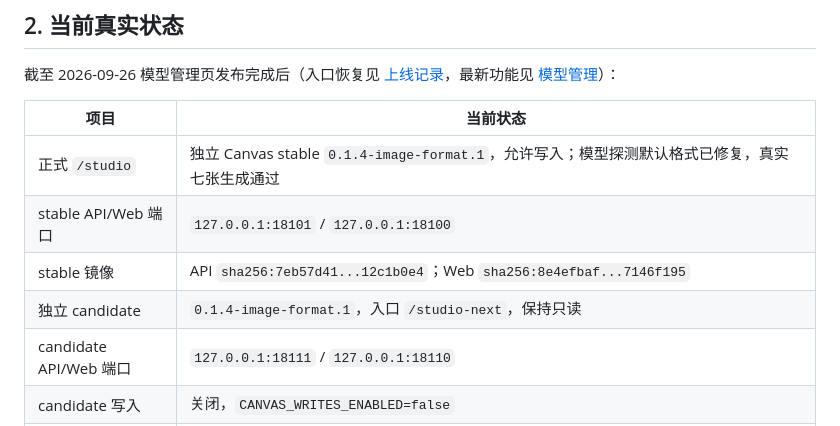
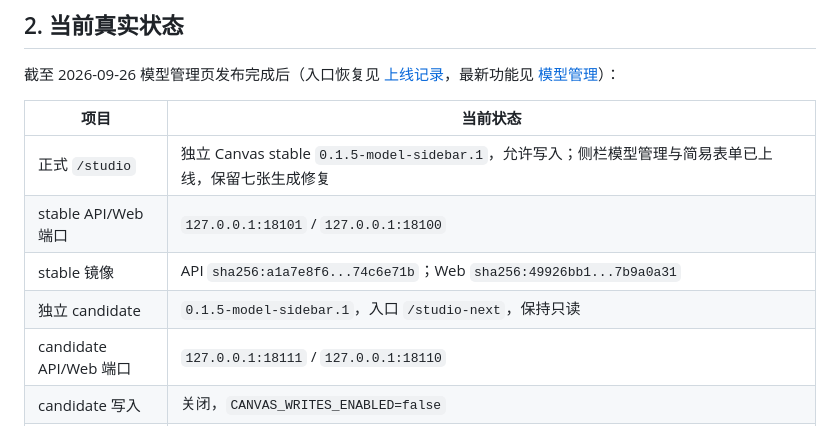
Before and after one commit to dolorous01/canvas-standalone, a Markdown page: docs/UPGRADE_CN.md, the part around the change. Drawn GitHub-style.

```diff
--- a/docs/UPGRADE_CN.md
+++ b/docs/UPGRADE_CN.md
@@ -35,10 +35,10 @@ Key 和数据的长期边界、首次不迁移 Key、后续更新自动对账的
 
 | 项目 | 当前状态 |
 | --- | --- |
-| 正式 `/studio` | 独立 Canvas stable `0.1.4-image-format.1`，允许写入；模型探测默认格式已修复，真实七张生成通过 |
+| 正式 `/studio` | 独立 Canvas stable `0.1.5-model-sidebar.1`，允许写入；侧栏模型管理与简易表单已上线，保留七张生成修复 |
 | stable API/Web 端口 | `127.0.0.1:18101` / `127.0.0.1:18100` |
-| stable 镜像 | API `sha256:7eb57d41...12c1b0e4`；Web `sha256:8e4efbaf...7146f195` |
-| 独立 candidate | `0.1.4-image-format.1`，入口 `/studio-next`，保持只读 |
+| stable 镜像 | API `sha256:a1a7e8f6...74c6e71b`；Web `sha256:49926bb1...7b9a0a31` |
+| 独立 candidate | `0.1.5-model-sidebar.1`，入口 `/studio-next`，保持只读 |
 | candidate API/Web 端口 | `127.0.0.1:18111` / `127.0.0.1:18110` |
 | candidate 写入 | 关闭，`CANVAS_WRITES_ENABLED=false` |
 | candidate allowlist | 仅正式管理员 `external_user_id=1` |
```
Also changed, not shown: docs/MODEL_MANAGEMENT_CN.md (+21 -1 lines), docs/WEB_DEPLOYMENT_CENTER_CN.md (+3 -3 lines).
